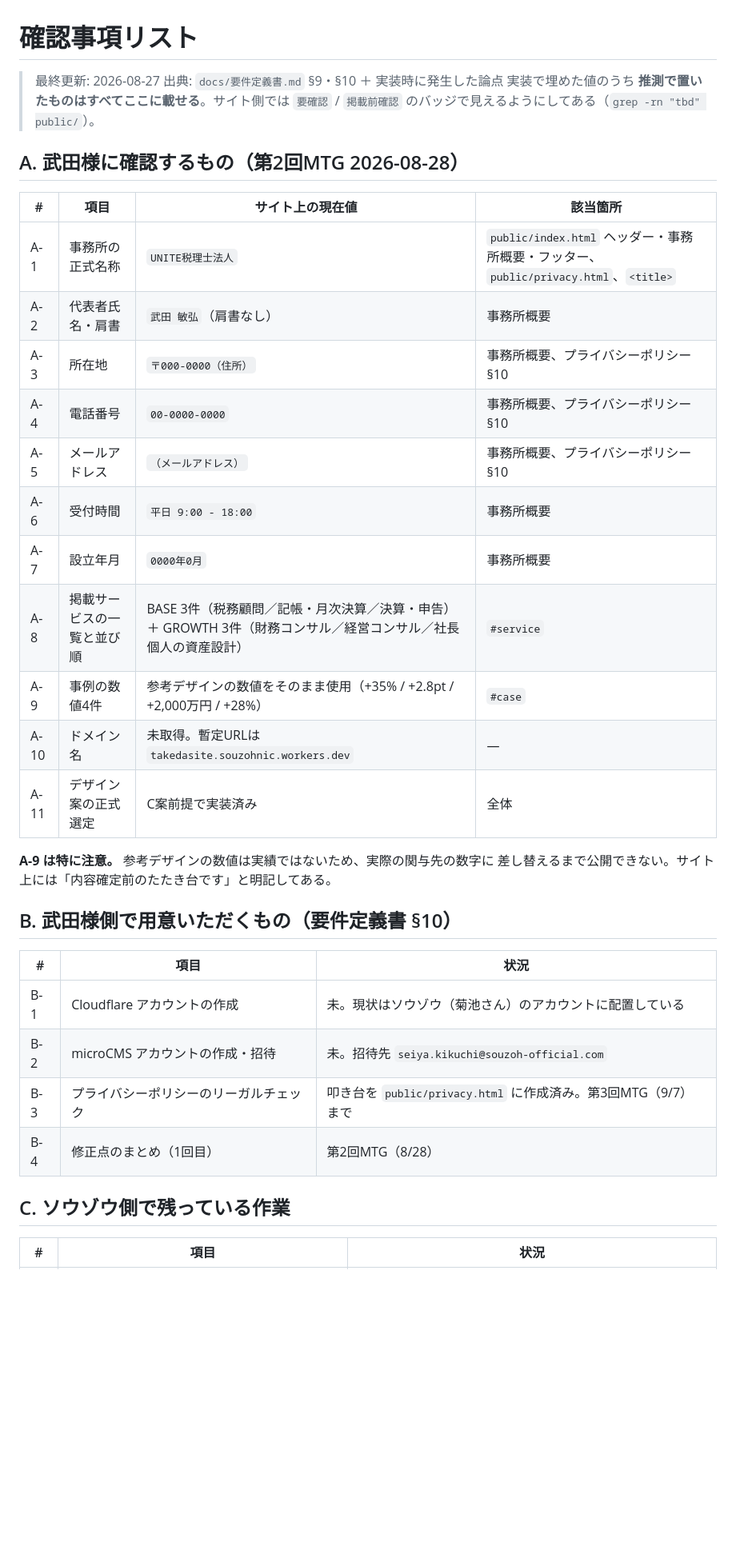
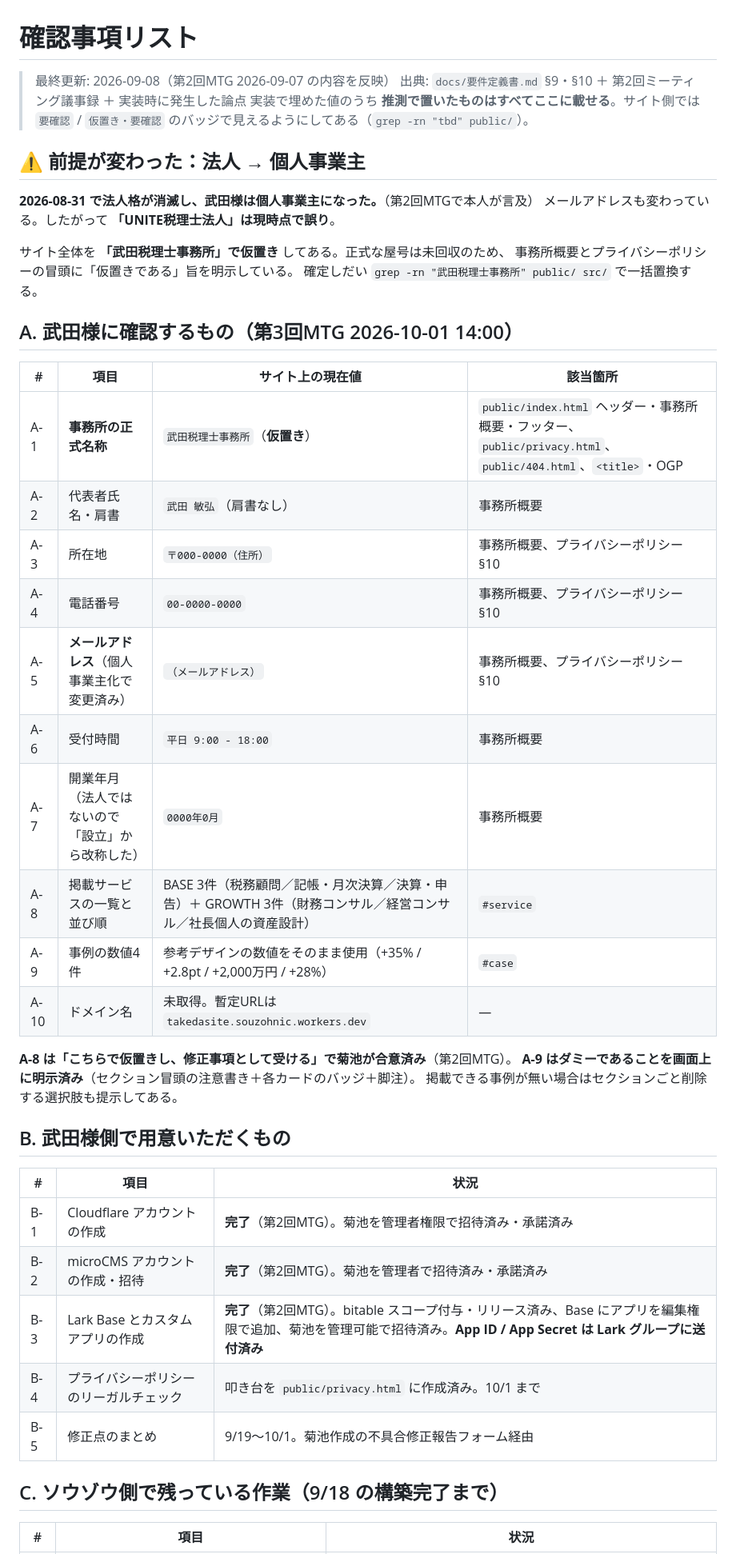
Before and after one commit to Souzoh-inc/takedasite, a Markdown page: docs/確認事項.md, the part around one of its changes. Shown at 80% size. GitHub-like rendering; blank space fills up the shorter version.

```diff
--- a/docs/確認事項.md
+++ b/docs/確認事項.md
@@ -1,39 +1,49 @@
 # 確認事項リスト
 
-> 最終更新: 2026-08-27
-> 出典: `docs/要件定義書.md` §9・§10 ＋ 実装時に発生した論点
+> 最終更新: 2026-09-08（第2回MTG 2026-09-07 の内容を反映）
+> 出典: `docs/要件定義書.md` §9・§10 ＋ 第2回ミーティング議事録 ＋ 実装時に発生した論点
 > 実装で埋めた値のうち **推測で置いたものはすべてここに載せる**。サイト側では
-> `要確認` / `掲載前確認` のバッジで見えるようにしてある（`grep -rn "tbd" public/`）。
+> `要確認` / `仮置き・要確認` のバッジで見えるようにしてある（`grep -rn "tbd" public/`）。
 
-## A. 武田様に確認するもの（第2回MTG 2026-08-28）
+## ⚠️ 前提が変わった：法人 → 個人事業主
+
+**2026-08-31 で法人格が消滅し、武田様は個人事業主になった。**（第2回MTGで本人が言及）
+メールアドレスも変わっている。したがって **「UNITE税理士法人」は現時点で誤り**。
+
+サイト全体を **「武田税理士事務所」で仮置き** してある。正式な屋号は未回収のため、
+事務所概要とプライバシーポリシーの冒頭に「仮置きである」旨を明示している。
+確定しだい `grep -rn "武田税理士事務所" public/ src/` で一括置換する。
+
+## A. 武田様に確認するもの（第3回MTG 2026-10-01 14:00）
 
 | # | 項目 | サイト上の現在値 | 該当箇所 |
 |---|---|---|---|
-| A-1 | 事務所の正式名称 | `UNITE税理士法人` | `public/index.html` ヘッダー・事務所概要・フッター、`public/privacy.html`、`<title>` |
+| A-1 | **事務所の正式名称** | `武田税理士事務所`（**仮置き**） | `public/index.html` ヘッダー・事務所概要・フッター、`public/privacy.html`、`public/404.html`、`<title>`・OGP |
 | A-2 | 代表者氏名・肩書 | `武田 敏弘`（肩書なし） | 事務所概要 |
 | A-3 | 所在地 | `〒000-0000（住所）` | 事務所概要、プライバシーポリシー §10 |
 | A-4 | 電話番号 | `00-0000-0000` | 事務所概要、プライバシーポリシー §10 |
-| A-5 | メールアドレス | `（メールアドレス）` | 事務所概要、プライバシーポリシー §10 |
+| A-5 | **メールアドレス**（個人事業主化で変更済み） | `（メールアドレス）` | 事務所概要、プライバシーポリシー §10 |
 | A-6 | 受付時間 | `平日 9:00 - 18:00` | 事務所概要 |
-| A-7 | 設立年月 | `0000年0月` | 事務所概要 |
+| A-7 | 開業年月（法人ではないので「設立」から改称した） | `0000年0月` | 事務所概要 |
 | A-8 | 掲載サービスの一覧と並び順 | BASE 3件（税務顧問／記帳・月次決算／決算・申告）＋ GROWTH 3件（財務コンサル／経営コンサル／社長個人の資産設計） | `#service` |
 | A-9 | 事例の数値4件 | 参考デザインの数値をそのまま使用（+35% / +2.8pt / +2,000万円 / +28%） | `#case` |
 | A-10 | ドメイン名 | 未取得。暫定URLは `takedasite.souzohnic.workers.dev` | — |
-| A-11 | デザイン案の正式選定 | C案前提で実装済み | 全体 |
 
-**A-9 は特に注意。** 参考デザインの数値は実績ではないため、実際の関与先の数字に
-差し替えるまで公開できない。サイト上には「内容確定前のたたき台です」と明記してある。
+**A-8 は「こちらで仮置きし、修正事項として受ける」で菊池が合意済み**（第2回MTG）。
+**A-9 はダミーであることを画面上に明示済み**（セクション冒頭の注意書き＋各カードのバッジ＋脚注）。
+掲載できる事例が無い場合はセクションごと削除する選択肢も提示してある。
 
-## B. 武田様側で用意いただくもの（要件定義書 §10）
+## B. 武田様側で用意いただくもの
 
 | # | 項目 | 状況 |
 |---|---|---|
-| B-1 | Cloudflare アカウントの作成 | 未。現状はソウゾウ（菊池さん）のアカウントに配置している |
-| B-2 | microCMS アカウントの作成・招待 | 未。招待先 `seiya.kikuchi@souzoh-official.com` |
-| B-3 | プライバシーポリシーのリーガルチェック | 叩き台を `public/privacy.html` に作成済み。第3回MTG（9/7）まで |
-| B-4 | 修正点のまとめ（1回目） | 第2回MTG（8/28） |
+| B-1 | Cloudflare アカウントの作成 | **完了**（第2回MTG）。菊池を管理者権限で招待済み・承諾済み |
+| B-2 | microCMS アカウントの作成・招待 | **完了**（第2回MTG）。菊池を管理者で招待済み・承諾済み |
+| B-3 | Lark Base とカスタムアプリの作成 | **完了**（第2回MTG）。bitable スコープ付与・リリース済み、Base にアプリを編集権限で追加、菊池を管理可能で招待済み。**App ID / App Secret は Lark グループに送付済み** |
+| B-4 | プライバシーポリシーのリーガルチェック | 叩き台を `public/privacy.html` に作成済み。10/1 まで |
+| B-5 | 修正点のまとめ | 9/19〜10/1。菊池作成の不具合修正報告フォーム経由 |
 
-## C. ソウゾウ側で残っている作業
+## C. ソウゾウ側で残っている作業（9/18 の構築完了まで）
 
 | # | 項目 | 状況 |
 |---|---|---|
```
Also changed, not shown: other parts of docs/確認事項.md (+9 -6 lines), docs/要件定義書.md (+37 -20 lines).
